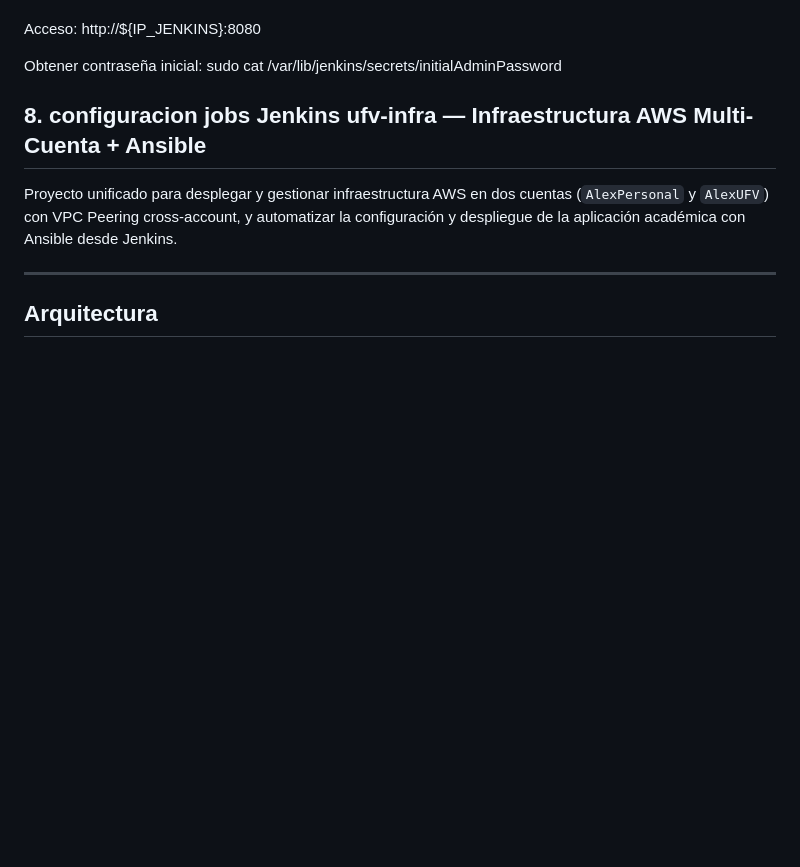
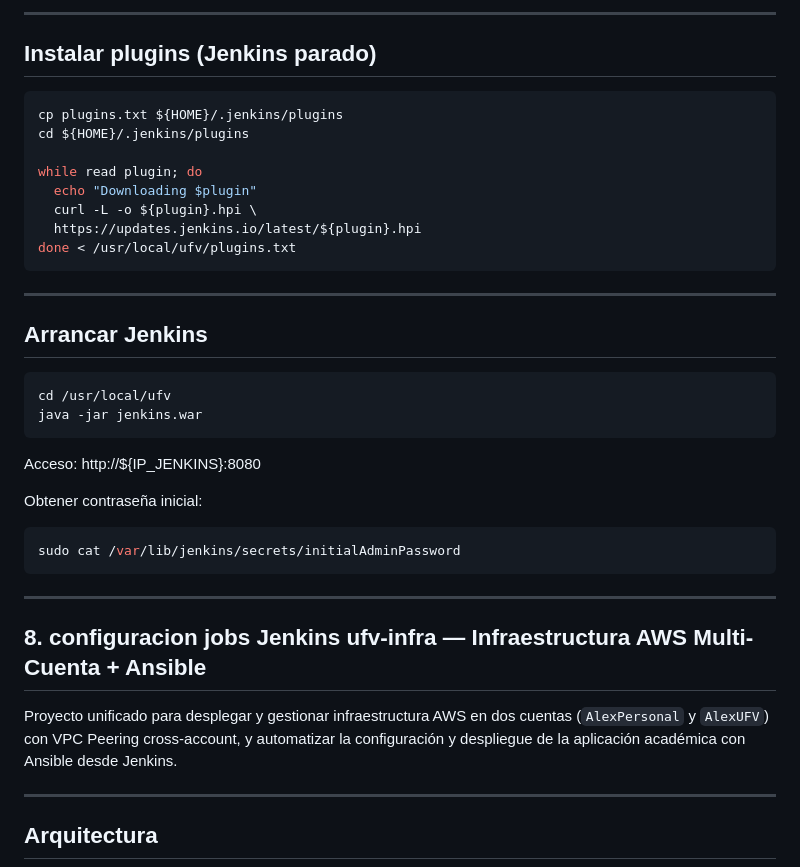
Before and after one commit to pablo-touza-juristo/PracticaAD_AlumnoB, a Markdown page: README.md, the part around one of its changes. Rendered like a GitHub page; blank space fills up the shorter version.

````diff
--- a/README.md
+++ b/README.md
@@ -66,10 +346,35 @@ java -jar jenkins.war
+---
+
+## Instalar plugins (Jenkins parado)
+
+```bash
+cp plugins.txt ${HOME}/.jenkins/plugins
+cd ${HOME}/.jenkins/plugins
+
+while read plugin; do
+  echo "Downloading $plugin"
+  curl -L -o ${plugin}.hpi \
+  https://updates.jenkins.io/latest/${plugin}.hpi
+done < /usr/local/ufv/plugins.txt
+```
+
+---
+
+## Arrancar Jenkins
+
+```bash
+cd /usr/local/ufv
+java -jar jenkins.war
+```
 
 Acceso:
 http://${IP_JENKINS}:8080
 
 Obtener contraseña inicial:
+```bash
 sudo cat /var/lib/jenkins/secrets/initialAdminPassword
-
+```
+---
 
 ## 8. configuracion jobs Jenkins ufv-infra — Infraestructura AWS Multi-Cuenta + Ansible
 
````
Also changed, not shown: other parts of README.md (+302 -22 lines).
